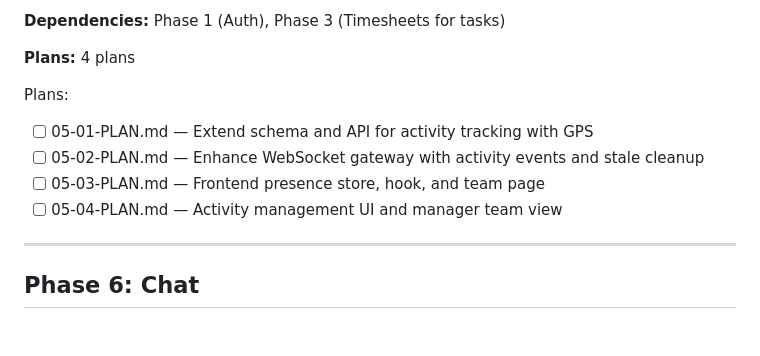
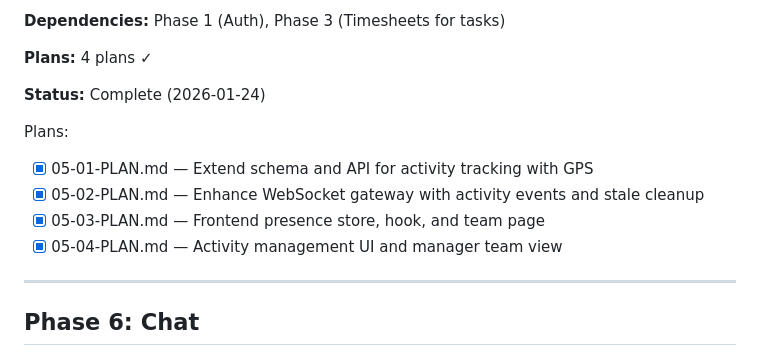
Before and after one commit to aadityasp/satcom-workforce, a Markdown page: .planning/ROADMAP.md, the part around the change. GitHub-like rendering; blank space fills up the shorter version.

```diff
--- a/.planning/ROADMAP.md
+++ b/.planning/ROADMAP.md
@@ -192,13 +192,15 @@ Plans:
 
 **Dependencies:** Phase 1 (Auth), Phase 3 (Timesheets for tasks)
 
-**Plans:** 4 plans
+**Plans:** 4 plans ✓
+
+**Status:** Complete (2026-01-24)
 
 Plans:
-- [ ] 05-01-PLAN.md — Extend schema and API for activity tracking with GPS
-- [ ] 05-02-PLAN.md — Enhance WebSocket gateway with activity events and stale cleanup
-- [ ] 05-03-PLAN.md — Frontend presence store, hook, and team page
-- [ ] 05-04-PLAN.md — Activity management UI and manager team view
+- [x] 05-01-PLAN.md — Extend schema and API for activity tracking with GPS
+- [x] 05-02-PLAN.md — Enhance WebSocket gateway with activity events and stale cleanup
+- [x] 05-03-PLAN.md — Frontend presence store, hook, and team page
+- [x] 05-04-PLAN.md — Activity management UI and manager team view
 
 ---
 
```
Also changed, not shown: .planning/STATE.md (+6 -11 lines), 1 other file.
